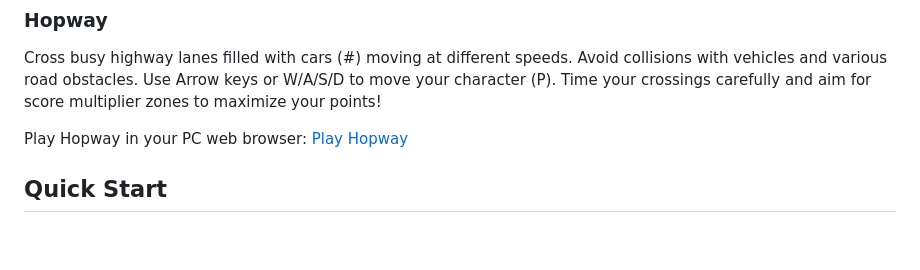
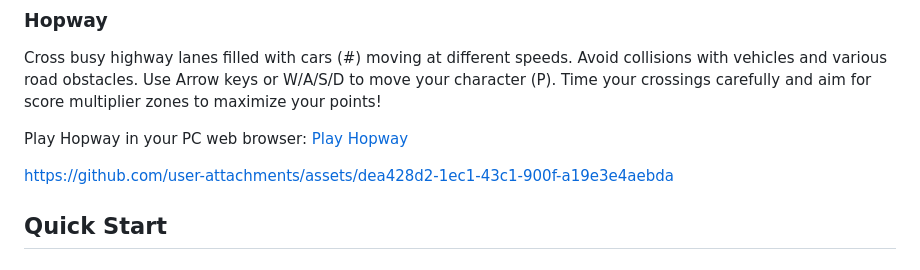
Before and after one commit to abagames/vibe-game-coding-testbed, a Markdown page: README.md, the part around the change. Drawn GitHub-style; blank space fills up the shorter version.

Commit message:
Add a video of the game

```diff
--- a/README.md
+++ b/README.md
@@ -29,6 +29,8 @@ https://github.com/user-attachments/assets/0737d99b-65cc-47e4-819c-e803a222bdb2
 Cross busy highway lanes filled with cars (#) moving at different speeds. Avoid collisions with vehicles and various road obstacles. Use Arrow keys or W/A/S/D to move your character (P). Time your crossings carefully and aim for score multiplier zones to maximize your points!
 
 Play Hopway in your PC web browser: [Play Hopway](https://abagames.github.io/vibe-game-coding-testbed/hopway/)
+
+https://github.com/user-attachments/assets/dea428d2-1ec1-43c1-900f-a19e3e4aebda
 
 ## Quick Start
 
```
